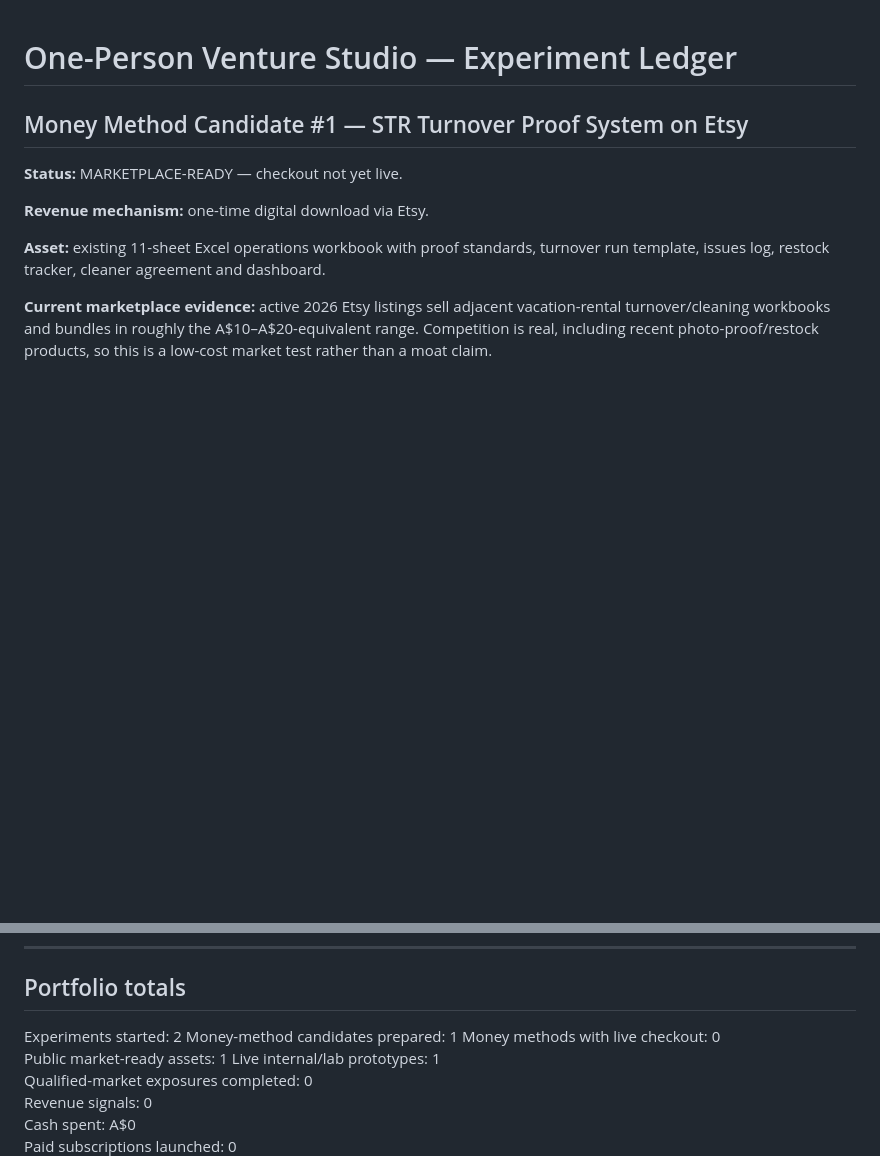
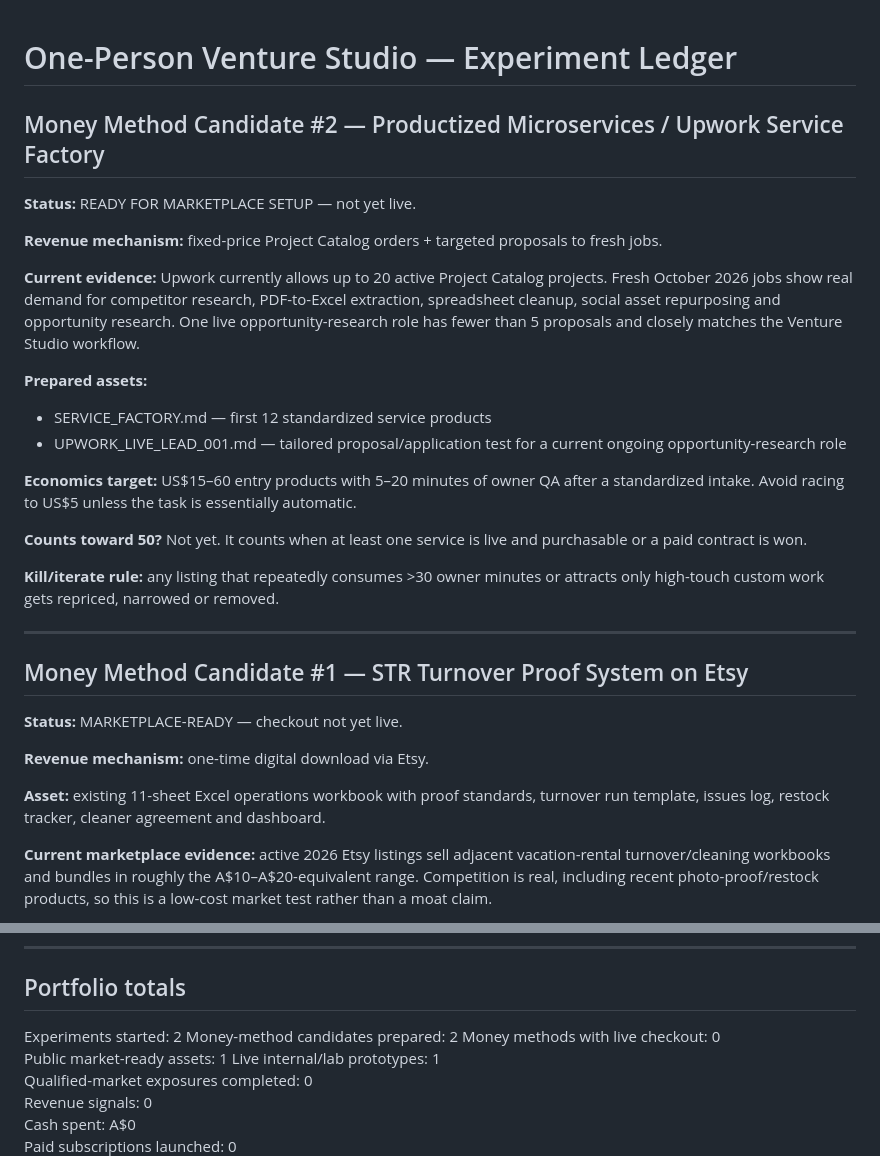
Before and after one commit to DavidWilsonCodes/turnovercue, a Markdown page: VENTURE_LEDGER.md, 2 parts joined by grey strips. Drawn GitHub-style; blank space fills up the shorter version.

Commit message:
Add Upwork service-factory money-method candidate

```diff
--- a/VENTURE_LEDGER.md
+++ b/VENTURE_LEDGER.md
@@ -1,4 +1,24 @@
 # One-Person Venture Studio — Experiment Ledger
+
+## Money Method Candidate #2 — Productized Microservices / Upwork Service Factory
+
+**Status:** READY FOR MARKETPLACE SETUP — not yet live.
+
+**Revenue mechanism:** fixed-price Project Catalog orders + targeted proposals to fresh jobs.
+
+**Current evidence:** Upwork currently allows up to 20 active Project Catalog projects. Fresh October 2026 jobs show real demand for competitor research, PDF-to-Excel extraction, spreadsheet cleanup, social asset repurposing and opportunity research. One live opportunity-research role has fewer than 5 proposals and closely matches the Venture Studio workflow.
+
+**Prepared assets:**
+- SERVICE_FACTORY.md — first 12 standardized service products
+- UPWORK_LIVE_LEAD_001.md — tailored proposal/application test for a current ongoing opportunity-research role
+
+**Economics target:** US$15–60 entry products with 5–20 minutes of owner QA after a standardized intake. Avoid racing to US$5 unless the task is essentially automatic.
+
+**Counts toward 50?** Not yet. It counts when at least one service is live and purchasable or a paid contract is won.
+
+**Kill/iterate rule:** any listing that repeatedly consumes >30 owner minutes or attracts only high-touch custom work gets repriced, narrowed or removed.
+
+---
 
 ## Money Method Candidate #1 — STR Turnover Proof System on Etsy
 
@@ -205,7 +225,7 @@ Distribution rule: identify the first 20–100 qualified eyeballs **before** bui
 ## Portfolio totals
 
 Experiments started: 2
-Money-method candidates prepared: 1
+Money-method candidates prepared: 2
 Money methods with live checkout: 0
 Public market-ready assets: 1
 Live internal/lab prototypes: 1
```
